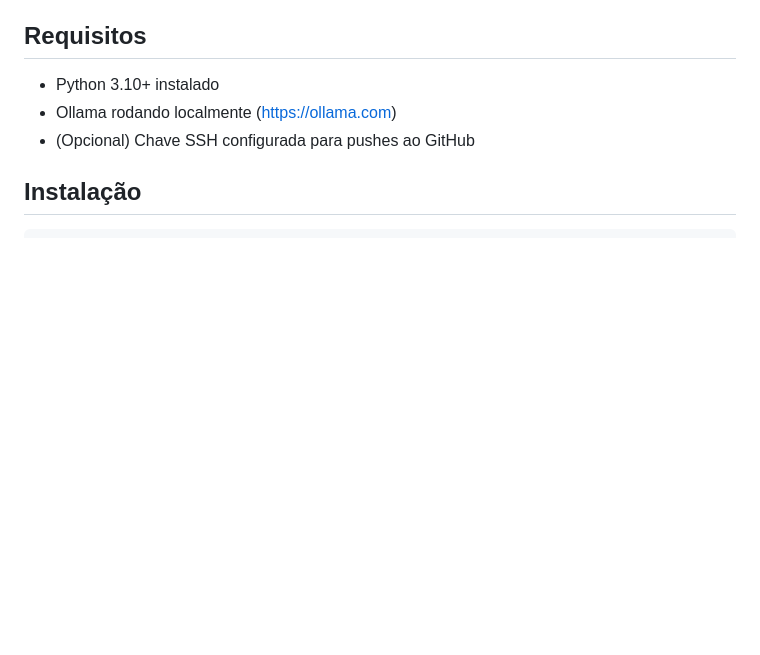
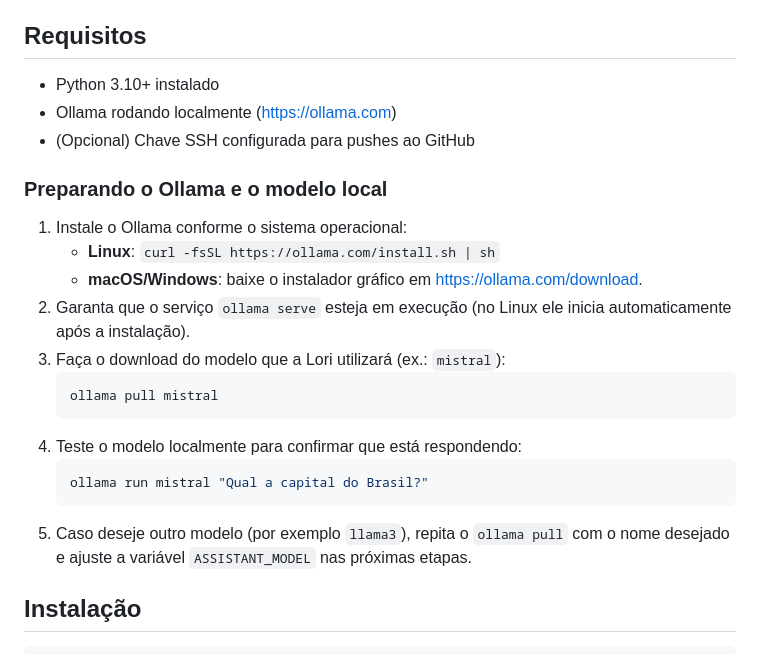
Before and after one commit to Tkzito/lori-llm-local, a Markdown page: README.md, the part around the change. Drawn GitHub-style; blank space fills up the shorter version.

Commit message:
Atualiza README em português v-0.001

````diff
--- a/README.md
+++ b/README.md
@@ -8,6 +8,22 @@ Lori é uma assistente de linha de comando que utiliza seu Ollama local para exe
 - Python 3.10+ instalado
 - Ollama rodando localmente (https://ollama.com)
 - (Opcional) Chave SSH configurada para pushes ao GitHub
+
+### Preparando o Ollama e o modelo local
+
+1. Instale o Ollama conforme o sistema operacional:
+   - **Linux**: `curl -fsSL https://ollama.com/install.sh | sh`
+   - **macOS/Windows**: baixe o instalador gráfico em <https://ollama.com/download>.
+2. Garanta que o serviço `ollama serve` esteja em execução (no Linux ele inicia automaticamente após a instalação).
+3. Faça o download do modelo que a Lori utilizará (ex.: `mistral`):
+   ```bash
+   ollama pull mistral
+   ```
+4. Teste o modelo localmente para confirmar que está respondendo:
+   ```bash
+   ollama run mistral "Qual a capital do Brasil?"
+   ```
+5. Caso deseje outro modelo (por exemplo `llama3`), repita o `ollama pull` com o nome desejado e ajuste a variável `ASSISTANT_MODEL` nas próximas etapas.
 
 ## Instalação
 
````
